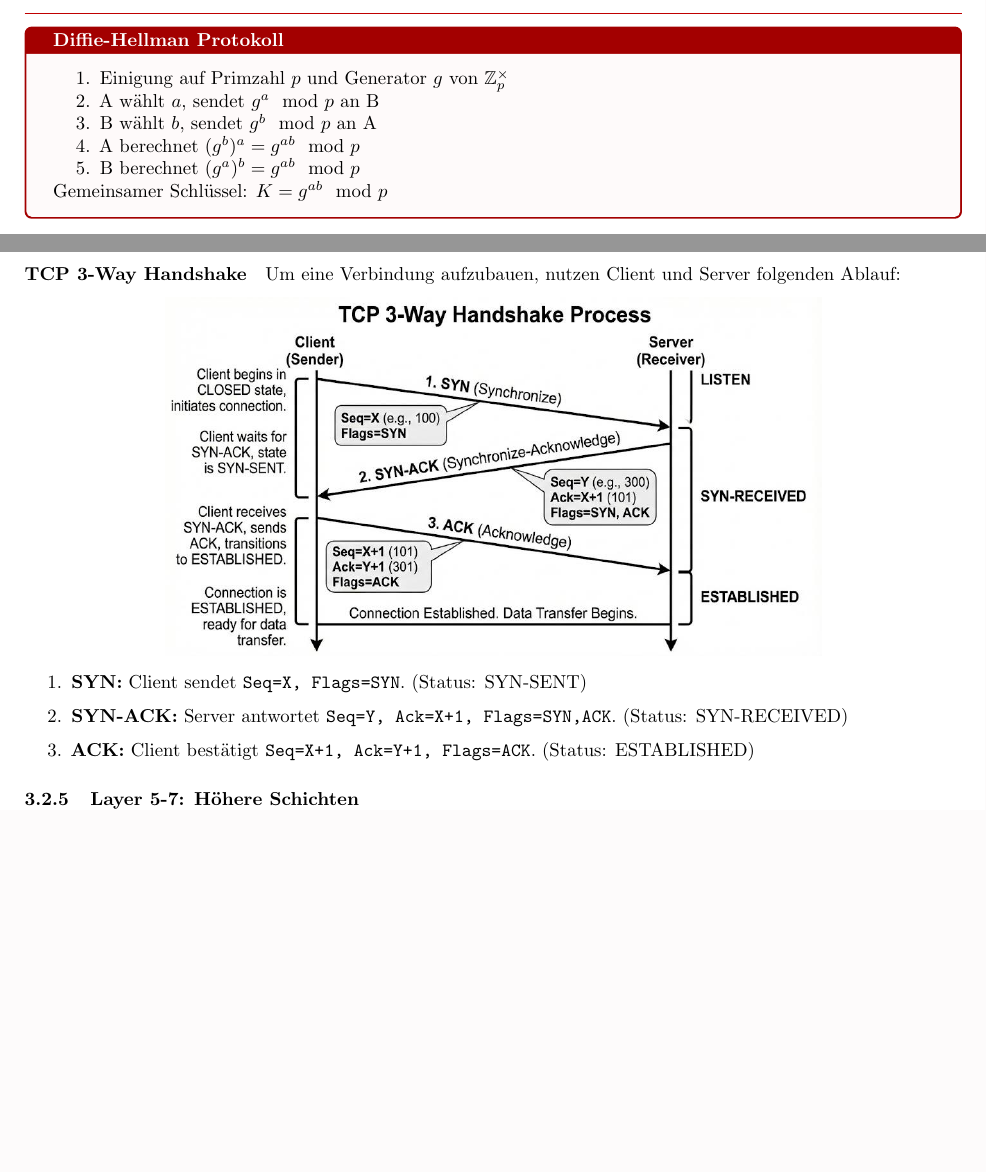
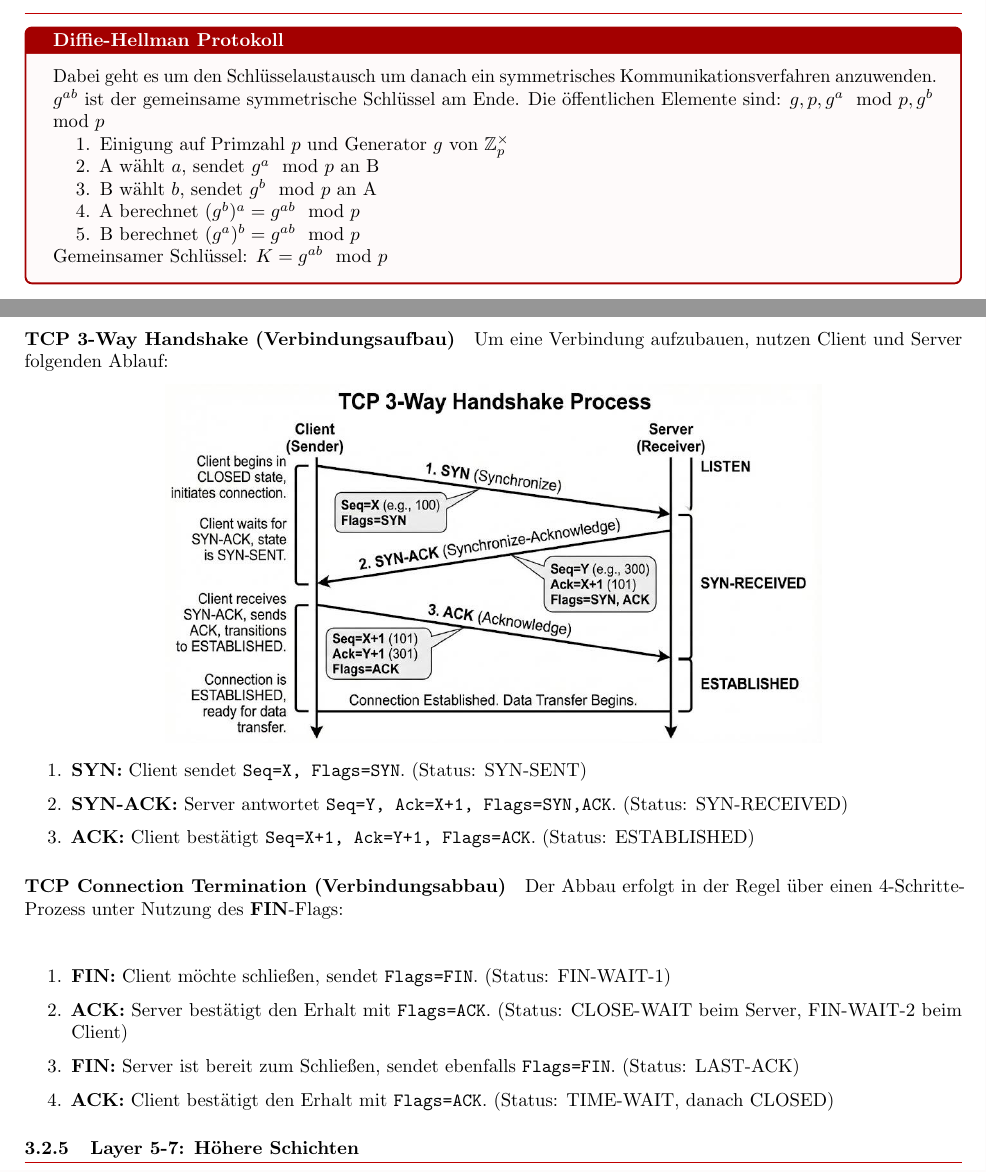
Before and after one commit to SCHOUTER/TU, a LaTeX document (css/Zusammenfassung/css_summary.tex, which reads css/Zusammenfassung/sections/2/2_kryptografie.tex, css/Zusammenfassung/sections/4/4_netzwerkgrundlagen.tex): two parts of pages 11 and 21 of 23 before the commit and two parts of pages 11 and 21 of 24 after it, joined at a grey line, cut so that both start at the same text, the shorter picture padded with empty space. Compiled offline with pdfLaTeX.

Commit message:
correct and add css

```diff
--- a/css/Zusammenfassung/sections/2/2_kryptografie.tex
+++ b/css/Zusammenfassung/sections/2/2_kryptografie.tex
@@ -483,6 +483,7 @@ d \equiv -367 \equiv 2753 \pmod{3120}
 \subsubsection{Diffie-Hellman-Schlüsselaustausch}
 
 \begin{defbox}[Diffie-Hellman Protokoll]
+  Dabei geht es um den Schlüsselaustausch um danach ein symmetrisches Kommunikationsverfahren anzuwenden. $g^{ab}$ ist der gemeinsame symmetrische Schlüssel am Ende. Die öffentlichen Elemente sind: $g, p , g^a\mod p , g^b\mod p$
   \begin{enumerate}
     \item Einigung auf Primzahl $p$ und Generator $g$ von $\mathbb{Z}_p^\times$
     \item A wählt $a$, sendet $g^a \mod p$ an B
--- a/css/Zusammenfassung/sections/4/4_netzwerkgrundlagen.tex
+++ b/css/Zusammenfassung/sections/4/4_netzwerkgrundlagen.tex
@@ -118,15 +118,30 @@ Stellt die Ende-zu-Ende-Kommunikation sicher.
   \end{itemize}
 \end{defbox}
 
-\paragraph{TCP 3-Way Handshake}
+\paragraph{TCP 3-Way Handshake (Verbindungsaufbau)}
 Um eine Verbindung aufzubauen, nutzen Client und Server folgenden Ablauf:
 \begin{center}
+  % Dein bestehendes Bild für den Aufbau
   \includegraphics[width=0.7\textwidth]{css_1_css_vorlesung 6_page_12_1.png}
 \end{center}
 \begin{enumerate}
   \item \textbf{SYN:} Client sendet \texttt{Seq=X, Flags=SYN}. (Status: SYN-SENT)
   \item \textbf{SYN-ACK:} Server antwortet \texttt{Seq=Y, Ack=X+1, Flags=SYN,ACK}. (Status: SYN-RECEIVED)
   \item \textbf{ACK:} Client bestätigt \texttt{Seq=X+1, Ack=Y+1, Flags=ACK}. (Status: ESTABLISHED)
+\end{enumerate}
+
+\paragraph{TCP Connection Termination (Verbindungsabbau)}
+Der Abbau erfolgt in der Regel über einen 4-Schritte-Prozess unter Nutzung des \textbf{FIN}-Flags:
+\begin{center}
+  % Platzhalter für ein Bild zum Verbindungsabbau
+  % \includegraphics[width=0.7\textwidth]{tcp_termination.png}
+\end{center}
+
+\begin{enumerate}
+  \item \textbf{FIN:} Client möchte schließen, sendet \texttt{Flags=FIN}. (Status: FIN-WAIT-1)
+  \item \textbf{ACK:} Server bestätigt den Erhalt mit \texttt{Flags=ACK}. (Status: CLOSE-WAIT beim Server, FIN-WAIT-2 beim Client)
+  \item \textbf{FIN:} Server ist bereit zum Schließen, sendet ebenfalls \texttt{Flags=FIN}. (Status: LAST-ACK)
+  \item \textbf{ACK:} Client bestätigt den Erhalt mit \texttt{Flags=ACK}. (Status: TIME-WAIT, danach CLOSED)
 \end{enumerate}
 
 
```
Also changed, not shown: css/Zusammenfassung/css_summary.pdf, css/Zusammenfassung/sections/2/2_kryptografie.pdf, css/Zusammenfassung/sections/4/4_Netzwerkgrundlagen.pdf, css/Zusammenfassung/sections/2/2_kryptografie.tex (18 more changed lines). Lines whose indentation alone changed are shown as unchanged.
